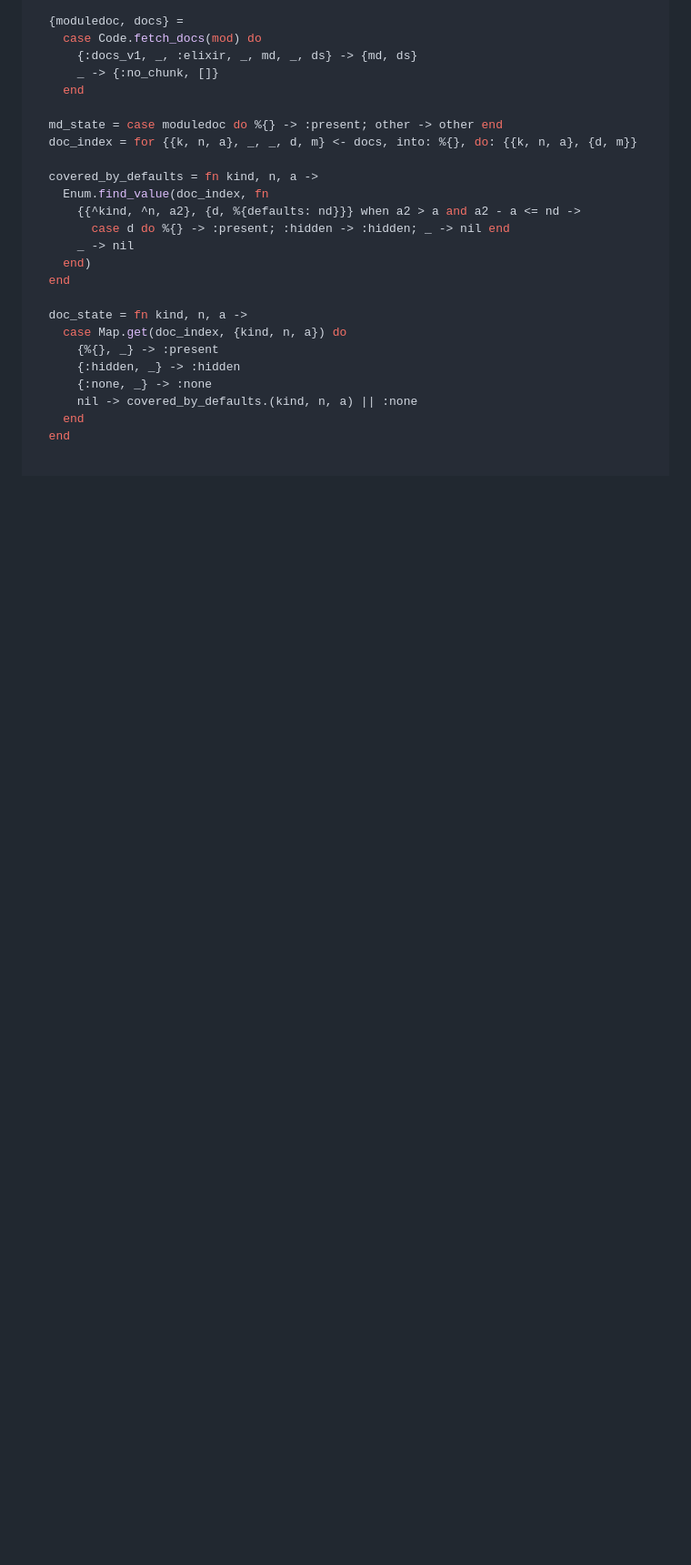
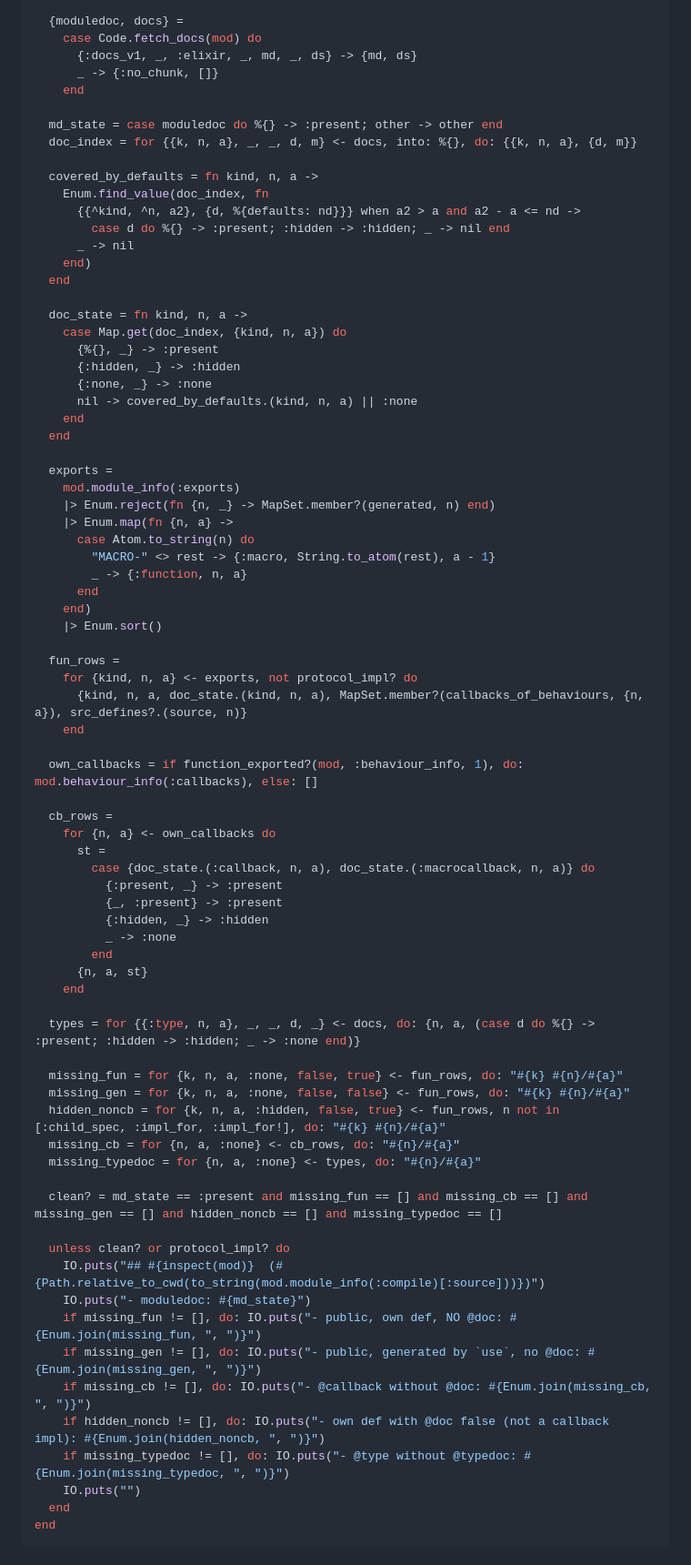
Before and after one commit to Thoth-Software/cake, a Markdown page: .claude/commands/doc-sweep.md, the part around one of its changes. Shown at 91% size. Rendered like a GitHub page; blank space fills up the shorter version.

Commit message:
Restore the truncated tail of the /doc-sweep command
The command was cut off inside the Phase 3 doc_coverage.exs script: the
`for` over the app's modules and the Markdown code fence were never
closed, nothing emitted the coverage report, and Phases 4 to 6 (report,
issues, executing a documentation issue) were missing. The second push
had restored the head of the file but dropped everything after the
doc_state closure.

Splice the file's current head onto the tail of its first push (f7fa4d1),
which still held the rest of the script and the three later phases. The
overlapping fifty lines are byte-identical in both versions. The embedded
script, extracted and run with `MIX_ENV=dev mix run --no-start`, now
completes and prints the grouped report Phase 3 describes.

Co-Authored-By: Claude Fable 5.1 <noreply@anthropic.com>
Claude-Session: https://claude.ai/code/session_01EVVuEH753xP8YRehXDK3PP

````diff
--- a/.claude/commands/doc-sweep.md
+++ b/.claude/commands/doc-sweep.md
@@ -97,3 +97,57 @@ for mod <- mods, Code.ensure_loaded?(mod) do
       nil -> covered_by_defaults.(kind, n, a) || :none
     end
   end
+
+  exports =
+    mod.module_info(:exports)
+    |> Enum.reject(fn {n, _} -> MapSet.member?(generated, n) end)
+    |> Enum.map(fn {n, a} ->
+      case Atom.to_string(n) do
+        "MACRO-" <> rest -> {:macro, String.to_atom(rest), a - 1}
+        _ -> {:function, n, a}
+      end
+    end)
+    |> Enum.sort()
+
+  fun_rows =
+    for {kind, n, a} <- exports, not protocol_impl? do
+      {kind, n, a, doc_state.(kind, n, a), MapSet.member?(callbacks_of_behaviours, {n, a}), src_defines?.(source, n)}
+    end
+
+  own_callbacks = if function_exported?(mod, :behaviour_info, 1), do: mod.behaviour_info(:callbacks), else: []
+
+  cb_rows =
+    for {n, a} <- own_callbacks do
+      st =
+        case {doc_state.(:callback, n, a), doc_state.(:macrocallback, n, a)} do
+          {:present, _} -> :present
+          {_, :present} -> :present
+          {:hidden, _} -> :hidden
+          _ -> :none
+        end
+      {n, a, st}
+    end
+
+  types = for {{:type, n, a}, _, _, d, _} <- docs, do: {n, a, (case d do %{} -> :present; :hidden -> :hidden; _ -> :none end)}
+
+  missing_fun = for {k, n, a, :none, false, true} <- fun_rows, do: "#{k} #{n}/#{a}"
+  missing_gen = for {k, n, a, :none, false, false} <- fun_rows, do: "#{k} #{n}/#{a}"
+  hidden_noncb = for {k, n, a, :hidden, false, true} <- fun_rows, n not in [:child_spec, :impl_for, :impl_for!], do: "#{k} #{n}/#{a}"
+  missing_cb = for {n, a, :none} <- cb_rows, do: "#{n}/#{a}"
+  missing_typedoc = for {n, a, :none} <- types, do: "#{n}/#{a}"
+
+  clean? = md_state == :present and missing_fun == [] and missing_cb == [] and missing_gen == [] and hidden_noncb == [] and missing_typedoc == []
+
+  unless clean? or protocol_impl? do
+    IO.puts("## #{inspect(mod)}  (#{Path.relative_to_cwd(to_string(mod.module_info(:compile)[:source]))})")
+    IO.puts("- moduledoc: #{md_state}")
+    if missing_fun != [], do: IO.puts("- public, own def, NO @doc: #{Enum.join(missing_fun, ", ")}")
+    if missing_gen != [], do: IO.puts("- public, generated by `use`, no @doc: #{Enum.join(missing_gen, ", ")}")
+    if missing_cb != [], do: IO.puts("- @callback without @doc: #{Enum.join(missing_cb, ", ")}")
+    if hidden_noncb != [], do: IO.puts("- own def with @doc false (not a callback impl): #{Enum.join(hidden_noncb, ", ")}")
+    if missing_typedoc != [], do: IO.puts("- @type without @typedoc: #{Enum.join(missing_typedoc, ", ")}")
+    IO.puts("")
+  end
+end
+```
+
````
Also changed, not shown: other parts of .claude/commands/doc-sweep.md (+14 -0 lines).
